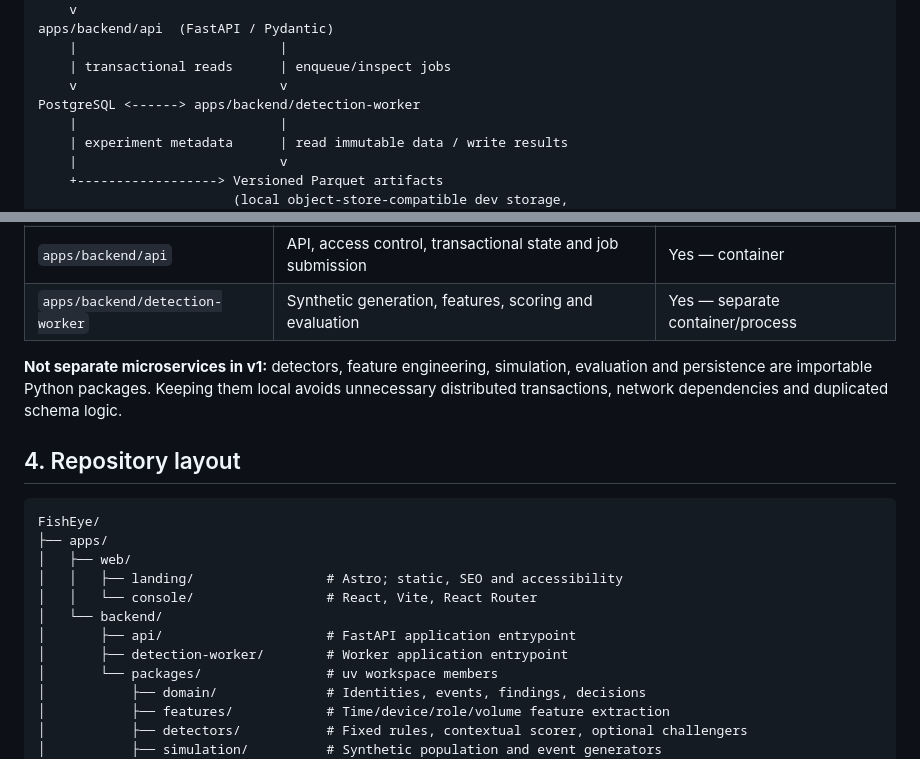
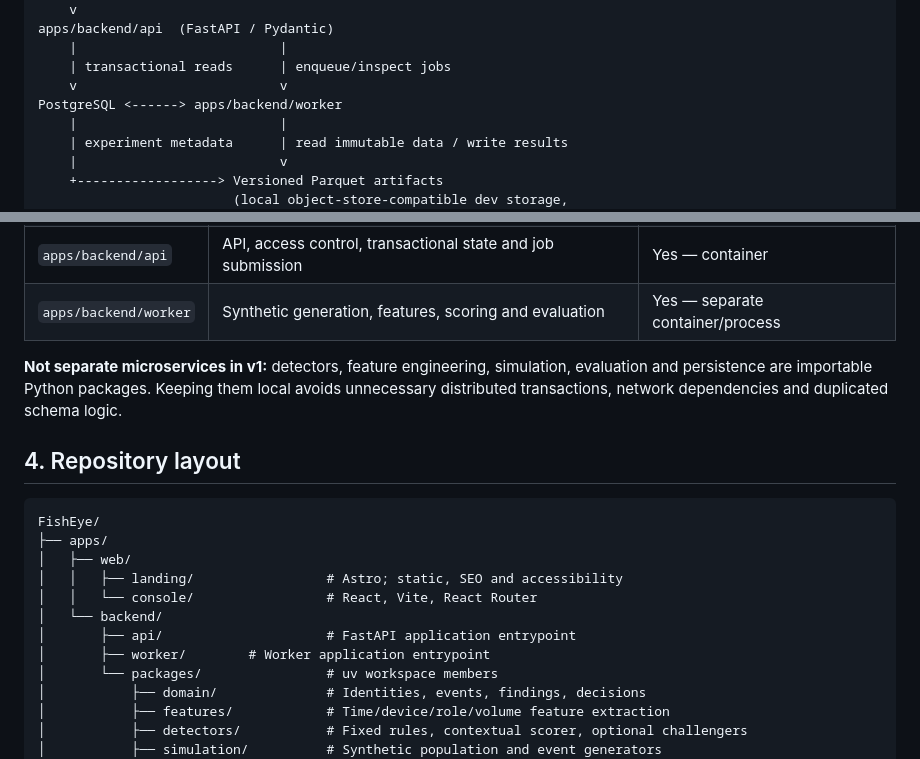
Before and after one commit to onerandomd3v/FishEye, a Markdown page: ARCHITECTURE.md, 2 parts joined by grey strips. Rendered like a GitHub page.

Commit message:
docs: rename detection-worker application to worker

```diff
--- a/ARCHITECTURE.md
+++ b/ARCHITECTURE.md
@@ -56,7 +56,7 @@ apps/backend/api  (FastAPI / Pydantic)
     |                          |
     | transactional reads      | enqueue/inspect jobs
     v                          v
-PostgreSQL <------> apps/backend/detection-worker
+PostgreSQL <------> apps/backend/worker
     |                          |
     | experiment metadata      | read immutable data / write results
     |                          v
@@ -75,7 +75,7 @@ Shared importable Python domain/features/detector/evaluation libraries
 | `apps/web/landing` | Public marketing site, product explanation, research disclaimer | Yes — static |
 | `apps/web/console` | Authenticated triage, findings, investigation and experiment UI | Yes — static client |
 | `apps/backend/api` | API, access control, transactional state and job submission | Yes — container |
-| `apps/backend/detection-worker` | Synthetic generation, features, scoring and evaluation | Yes — separate container/process |
+| `apps/backend/worker` | Synthetic generation, features, scoring and evaluation | Yes — separate container/process |
 
 **Not separate microservices in v1:** detectors, feature engineering, simulation, evaluation and persistence are importable Python packages. Keeping them local avoids unnecessary distributed transactions, network dependencies and duplicated schema logic.
 
@@ -89,7 +89,7 @@ FishEye/
 │   │   └── console/                 # React, Vite, React Router
 │   └── backend/
 │       ├── api/                     # FastAPI application entrypoint
-│       ├── detection-worker/        # Worker application entrypoint
+│       ├── worker/        # Worker application entrypoint
 │       └── packages/                # uv workspace members
 │           ├── domain/              # Identities, events, findings, decisions
 │           ├── features/            # Time/device/role/volume feature extraction
```
